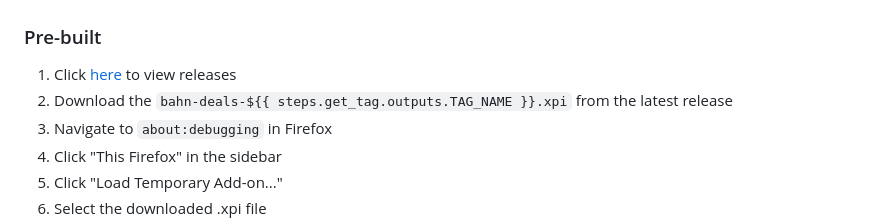
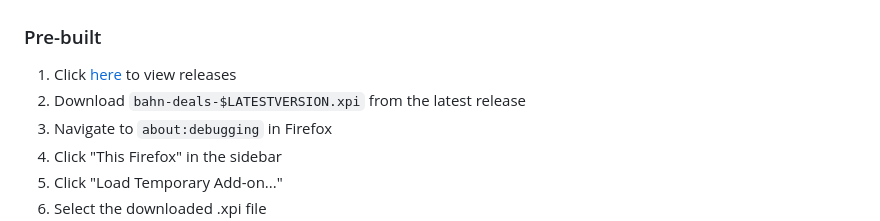
Before and after one commit to kiliankoe/bahn.deals, a Markdown page: README.md, the part around the change. Rendered like a GitHub page.

```diff
--- a/README.md
+++ b/README.md
@@ -28,7 +28,7 @@ When booking train tickets on bahn.de, the end-to-end price isn't always the che
 ### Pre-built
 
 1. Click [here](https://github.com/kiliankoe/bahn.deals/releases) to view releases
-2. Download the `bahn-deals-${{ steps.get_tag.outputs.TAG_NAME }}.xpi` from the latest release
+2. Download `bahn-deals-$LATESTVERSION.xpi` from the latest release
 3. Navigate to `about:debugging` in Firefox
 4. Click "This Firefox" in the sidebar
 5. Click "Load Temporary Add-on..."
```
